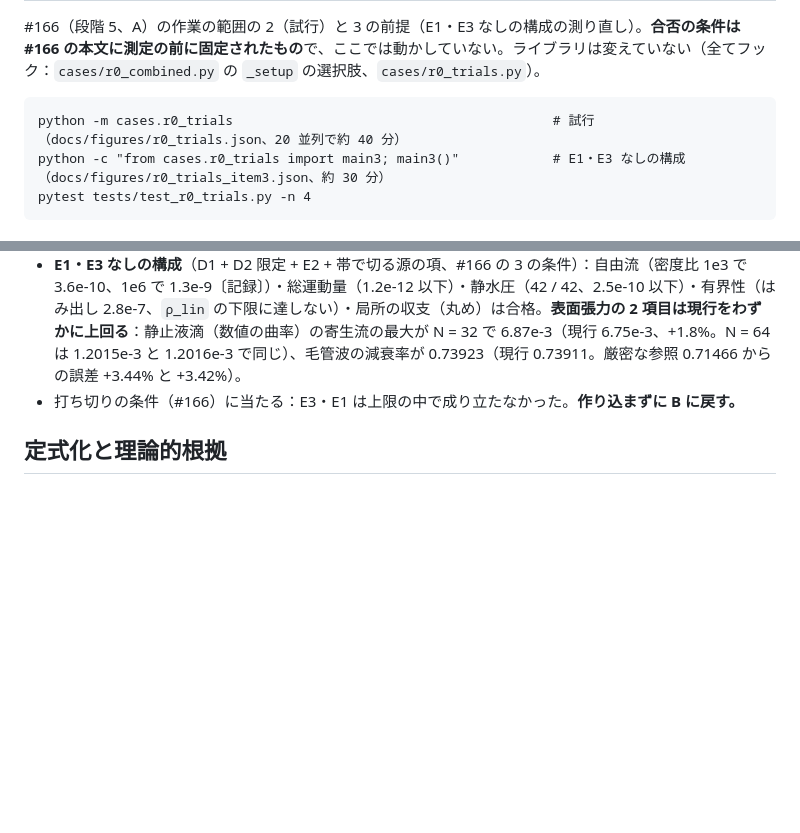
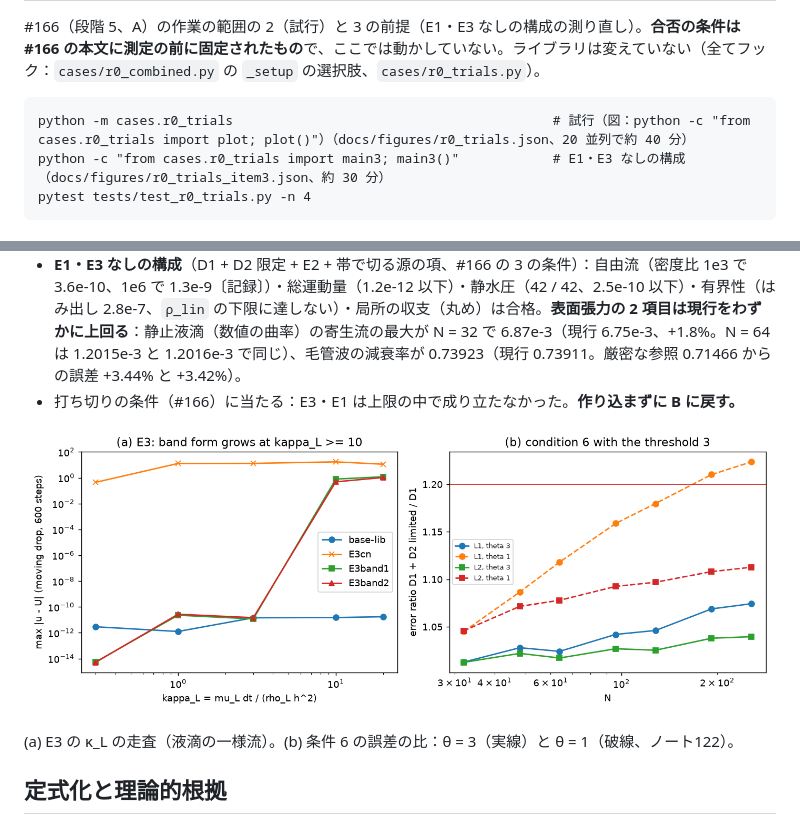
Before and after one commit to t0m0h1r0/basilisk-cupy, a Markdown page: docs/notes/123_r0_trials.md, 2 parts joined by grey strips. Drawn GitHub-style; pictures changed too: docs/figures/r0_trials.png (added); blank space fills up the shorter version.

````diff
--- a/docs/notes/123_r0_trials.md
+++ b/docs/notes/123_r0_trials.md
@@ -3,7 +3,7 @@
 #166（段階 5、A）の作業の範囲の 2（試行）と 3 の前提（E1・E3 なしの構成の測り直し）。**合否の条件は #166 の本文に測定の前に固定されたもの**で、ここでは動かしていない。ライブラリは変えていない（全てフック：`cases/r0_combined.py` の `_setup` の選択肢、`cases/r0_trials.py`）。
 
 ```
-python -m cases.r0_trials                                         # 試行（docs/figures/r0_trials.json、20 並列で約 40 分）
+python -m cases.r0_trials                                         # 試行（図：python -c "from cases.r0_trials import plot; plot()"）（docs/figures/r0_trials.json、20 並列で約 40 分）
 python -c "from cases.r0_trials import main3; main3()"            # E1・E3 なしの構成（docs/figures/r0_trials_item3.json、約 30 分）
 pytest tests/test_r0_trials.py -n 4
 ```
@@ -19,6 +19,10 @@ pytest tests/test_r0_trials.py -n 4
 - **事象の重なりの誤差の跳びの原因は、面の値の圧力の源の項**（ノート112・117）：E1 を外して源の項だけを入れても、間隔 1e-7 で 1.0e-2 → 4.7e-2 に跳ぶ（#166 の途中経過のコメント）。源の項の無い現行は跳ばない。監修 C-5 の「E1 が原因」は、E1 と源の項を一緒に入れた構成とどちらも無い現行の比較だったため。見立て（未確認）：極端に短いステップの射影で得た圧力の加速度（許容誤差の雑音 / Δt）が、次のステップの面の値に入る。**この源の項は #166 の 3 の PR の対象なので、B の判断を求める。**
 - **E1・E3 なしの構成**（D1 + D2 限定 + E2 + 帯で切る源の項、#166 の 3 の条件）：自由流（密度比 1e3 で 3.6e-10、1e6 で 1.3e-9〔記録〕）・総運動量（1.2e-12 以下）・静水圧（42 / 42、2.5e-10 以下）・有界性（はみ出し 2.8e-7、`ρ_lin` の下限に達しない）・局所の収支（丸め）は合格。**表面張力の 2 項目は現行をわずかに上回る**：静止液滴（数値の曲率）の寄生流の最大が N = 32 で 6.87e-3（現行 6.75e-3、+1.8%。N = 64 は 1.2015e-3 と 1.2016e-3 で同じ）、毛管波の減衰率が 0.73923（現行 0.73911。厳密な参照 0.71466 からの誤差 +3.44% と +3.42%）。
 - 打ち切りの条件（#166）に当たる：E3・E1 は上限の中で成り立たなかった。**作り込まずに B に戻す。**
+
+![](../figures/r0_trials.png)
+
+(a) E3 の κ_L の走査（液滴の一様流）。(b) 条件 6 の誤差の比：θ = 3（実線）と θ = 1（破線、ノート122）。
 
 ## 定式化と理論的根拠
 ### A. E3 の帯の形（流束の形、構成から保存）
````
Also changed, not shown: 1 other file.
